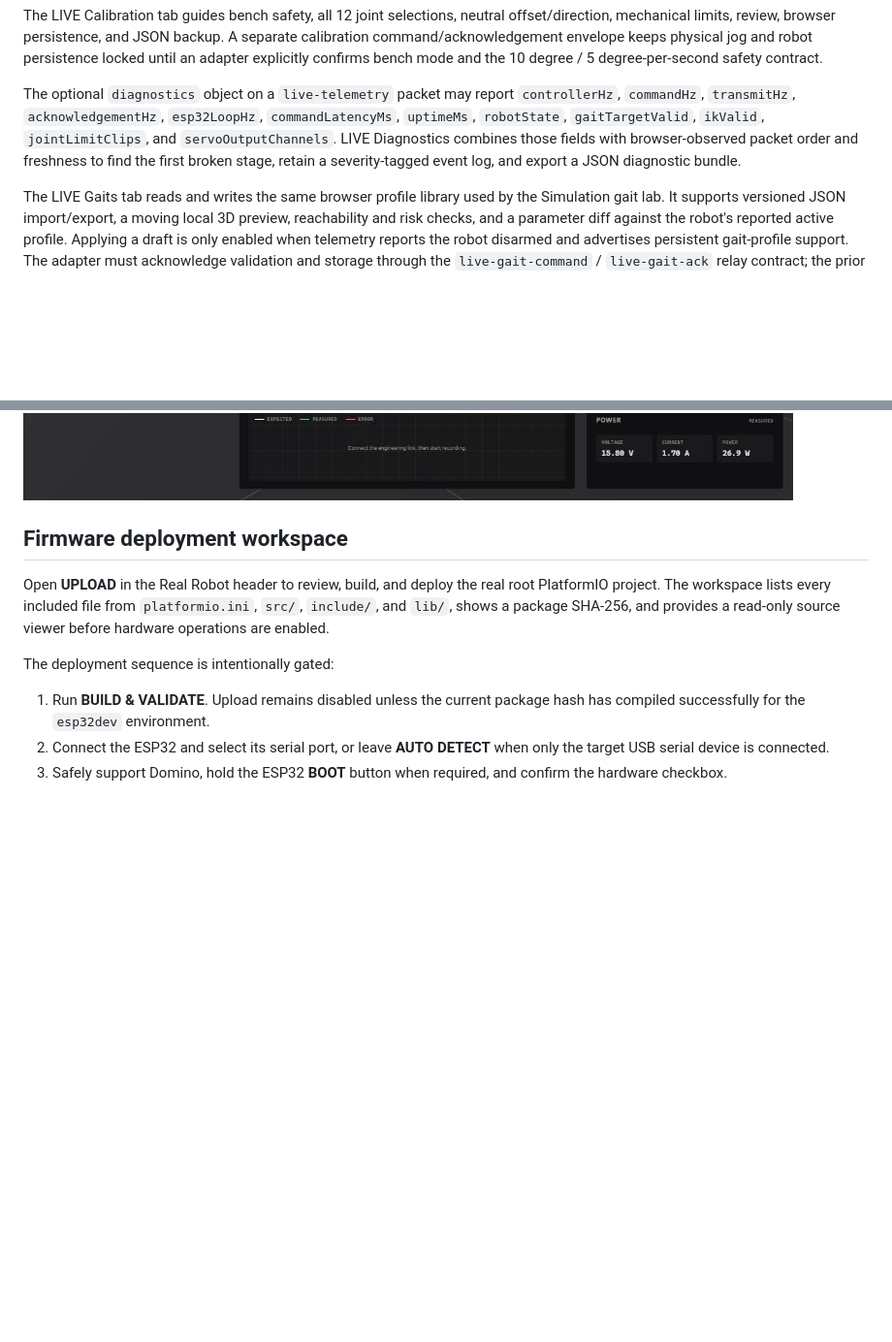
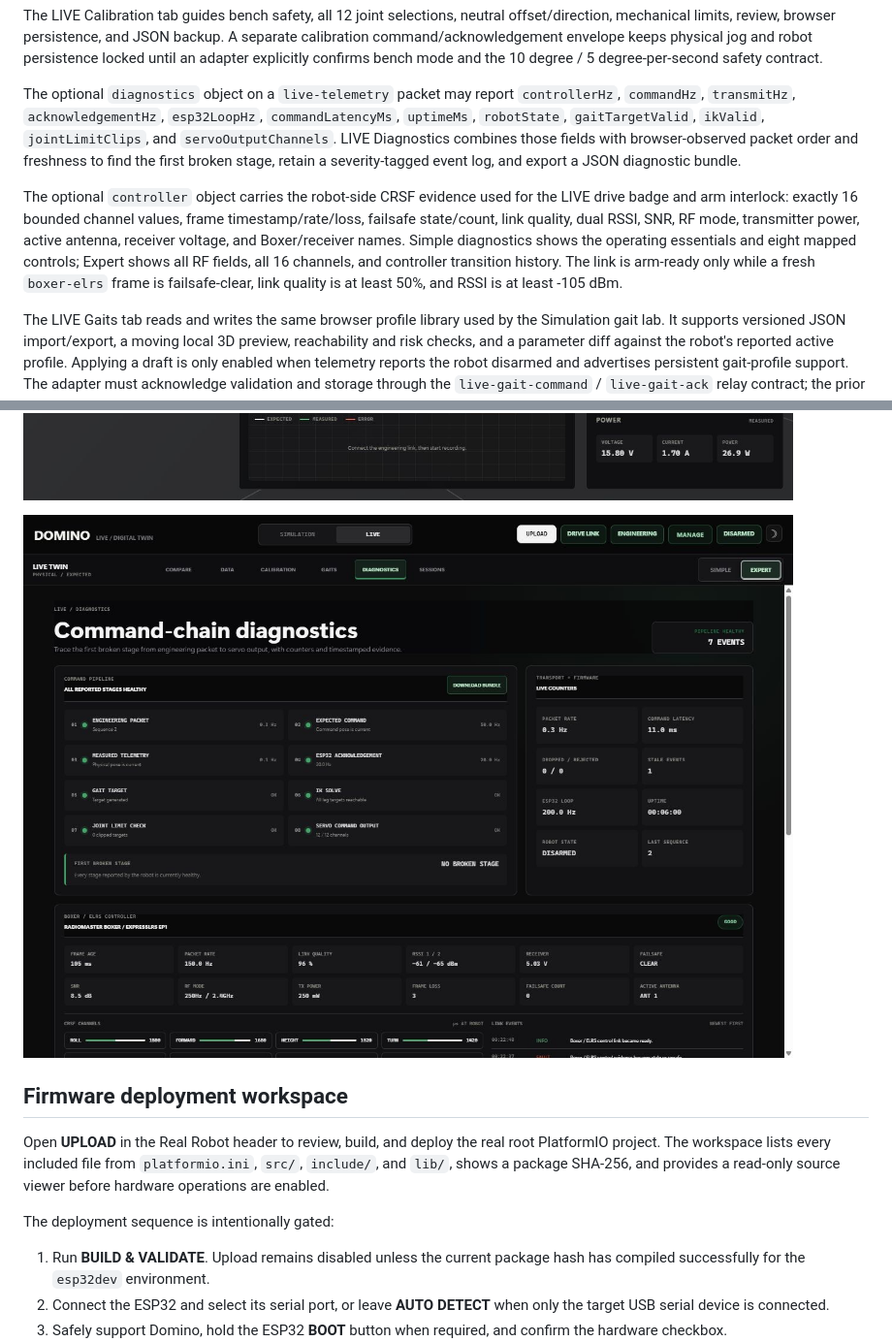
Before and after one commit to Blacksheep909/Domino-ESP32-Quadruped, a Markdown page: simulation/standalone/README.md, 2 parts joined by grey strips. Shown: that part at 97% size. Drawn GitHub-style; pictures changed too: docs/images/virtual-lab-live-controller-diagnostics.png (added); blank space fills up the shorter version.

Commit message:
Add LIVE Boxer and ELRS diagnostics

```diff
--- a/simulation/standalone/README.md
+++ b/simulation/standalone/README.md
@@ -64,6 +64,15 @@ The optional `diagnostics` object on a `live-telemetry` packet may report
 fields with browser-observed packet order and freshness to find the first broken
 stage, retain a severity-tagged event log, and export a JSON diagnostic bundle.
 
+The optional `controller` object carries the robot-side CRSF evidence used for
+the LIVE drive badge and arm interlock: exactly 16 bounded channel values, frame
+timestamp/rate/loss, failsafe state/count, link quality, dual RSSI, SNR, RF mode,
+transmitter power, active antenna, receiver voltage, and Boxer/receiver names.
+Simple diagnostics shows the operating essentials and eight mapped controls;
+Expert shows all RF fields, all 16 channels, and controller transition history.
+The link is arm-ready only while a fresh `boxer-elrs` frame is failsafe-clear,
+link quality is at least 50%, and RSSI is at least -105 dBm.
+
 The LIVE Gaits tab reads and writes the same browser profile library used by the
 Simulation gait lab. It supports versioned JSON import/export, a moving local 3D
 preview, reachability and risk checks, and a parameter diff against the robot's
@@ -94,6 +103,8 @@ keyboard fallback as proof that a Boxer is connected.
 ![LIVE physical connection manager](../../docs/images/virtual-lab-live-connection-manager.png)
 
 ![LIVE latched E-stop](../../docs/images/virtual-lab-live-safety.png)
+
+![LIVE Boxer and ELRS controller diagnostics](../../docs/images/virtual-lab-live-controller-diagnostics.png)
 
 ## Firmware deployment workspace
 
```
Also changed, not shown: docs/virtual-lab.md (+15 -0 lines), 8 other files.
